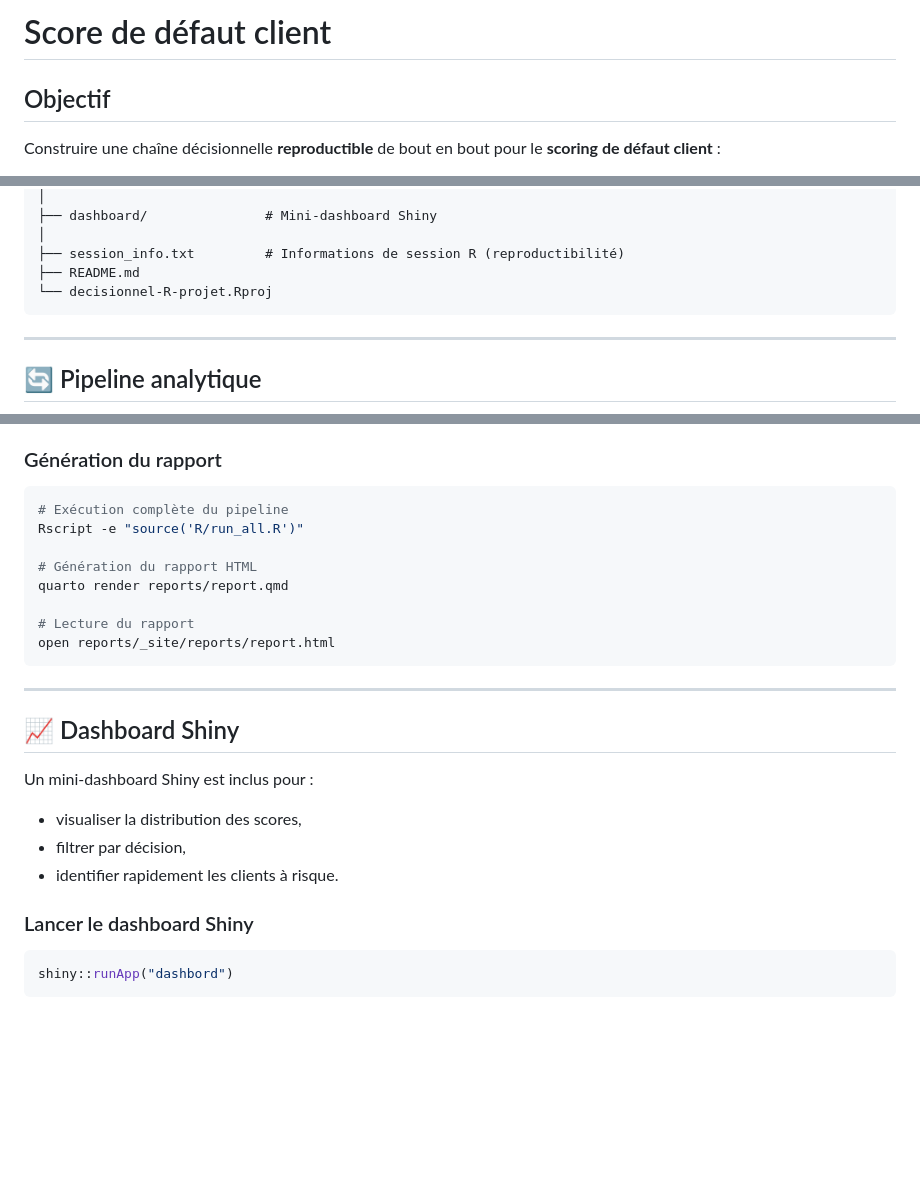
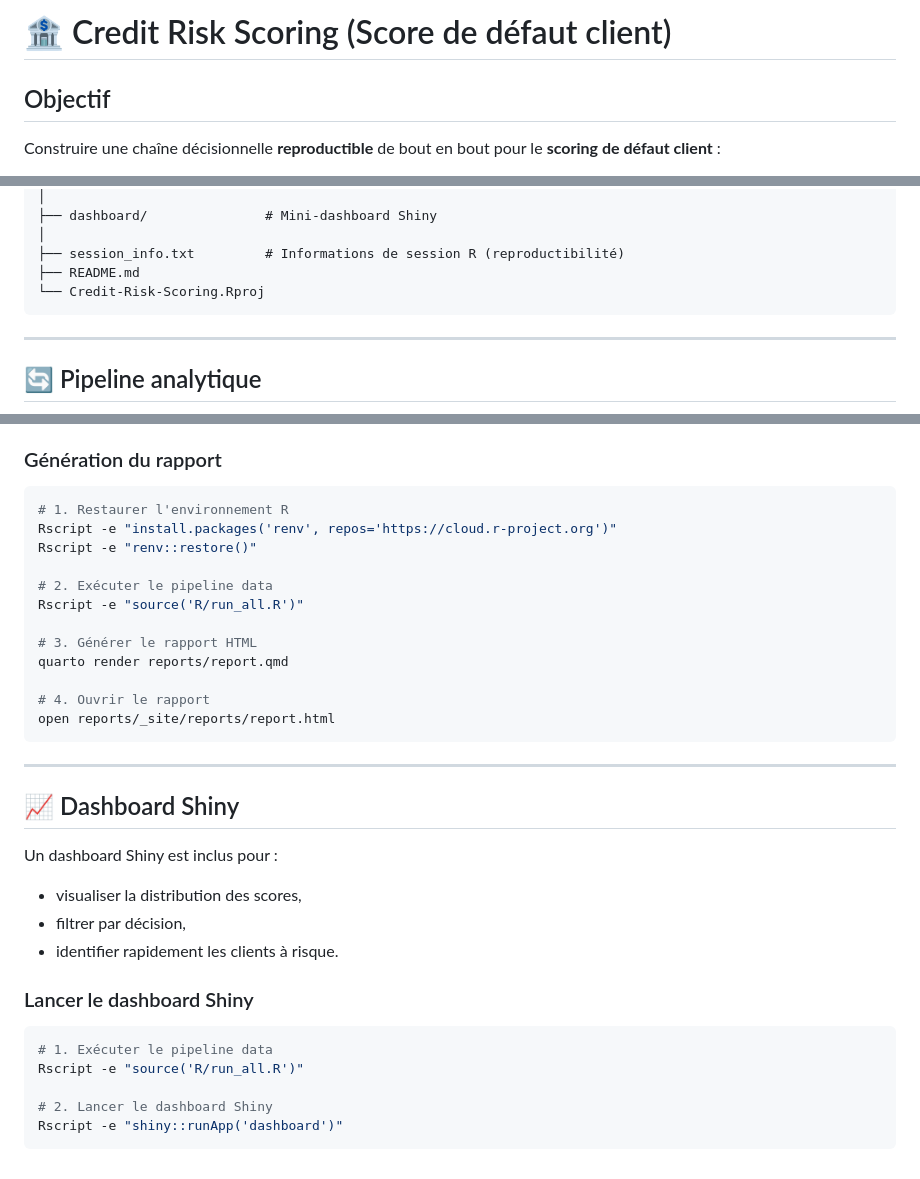
Before and after one commit to Cedric-LEBE/Credit-Risk-Scoring, a Markdown page: README.md, 3 parts joined by grey strips. Rendered like a GitHub page; blank space fills up the shorter version.

Commit message:
Enhance README
Updated README to reflect project renaming and improved instructions.

````diff
--- a/README.md
+++ b/README.md
@@ -1,4 +1,4 @@
-# Score de défaut client
+# 🏦 Credit Risk Scoring (Score de défaut client)
 
 ## Objectif
 
@@ -50,7 +50,7 @@ Credit-Risk-Scoring/
 │
 ├── session_info.txt         # Informations de session R (reproductibilité)
 ├── README.md
-└── decisionnel-R-projet.Rproj
+└── Credit-Risk-Scoring.Rproj
 ```
 ---
 
@@ -114,13 +114,17 @@ Le rapport fournit :
 ### Génération du rapport
 
 ```bash
-# Exécution complète du pipeline
+# 1. Restaurer l'environnement R
+Rscript -e "install.packages('renv', repos='https://cloud.r-project.org')"
+Rscript -e "renv::restore()"
+
+# 2. Exécuter le pipeline data
 Rscript -e "source('R/run_all.R')"
 
-# Génération du rapport HTML
+# 3. Générer le rapport HTML
 quarto render reports/report.qmd
 
-# Lecture du rapport
+# 4. Ouvrir le rapport
 open reports/_site/reports/report.html
 ```
 
@@ -128,13 +132,17 @@ open reports/_site/reports/report.html
 
 ## 📈 Dashboard Shiny
 
-Un mini-dashboard Shiny est inclus pour :
+Un dashboard Shiny est inclus pour :
 - visualiser la distribution des scores,
 - filtrer par décision,
 - identifier rapidement les clients à risque.
 
 ### Lancer le dashboard Shiny
 
-```r
-shiny::runApp("dashbord")
+```bash
+# 1. Exécuter le pipeline data
+Rscript -e "source('R/run_all.R')"
+
+# 2. Lancer le dashboard Shiny
+Rscript -e "shiny::runApp('dashboard')"
 ```
````
